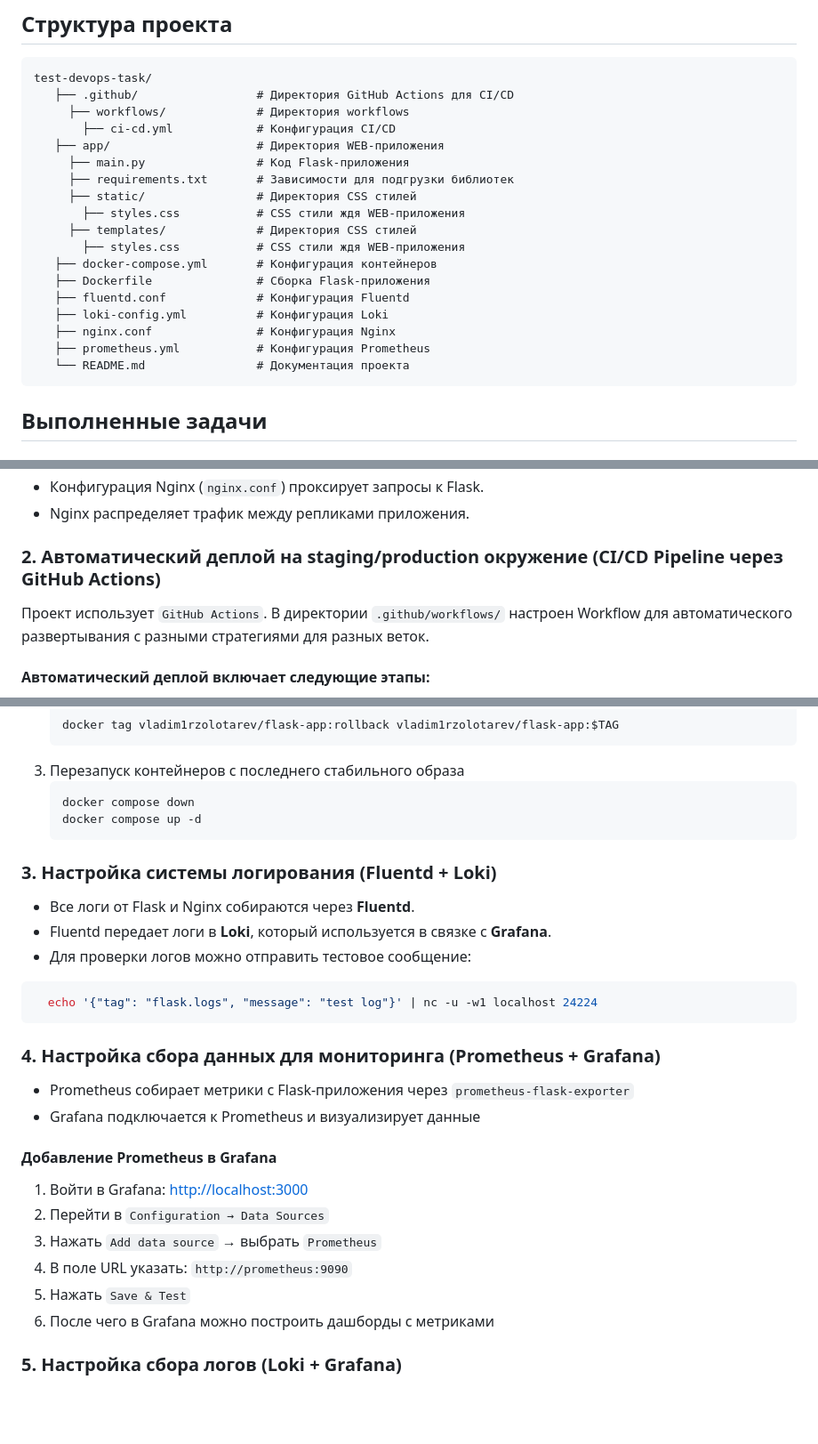
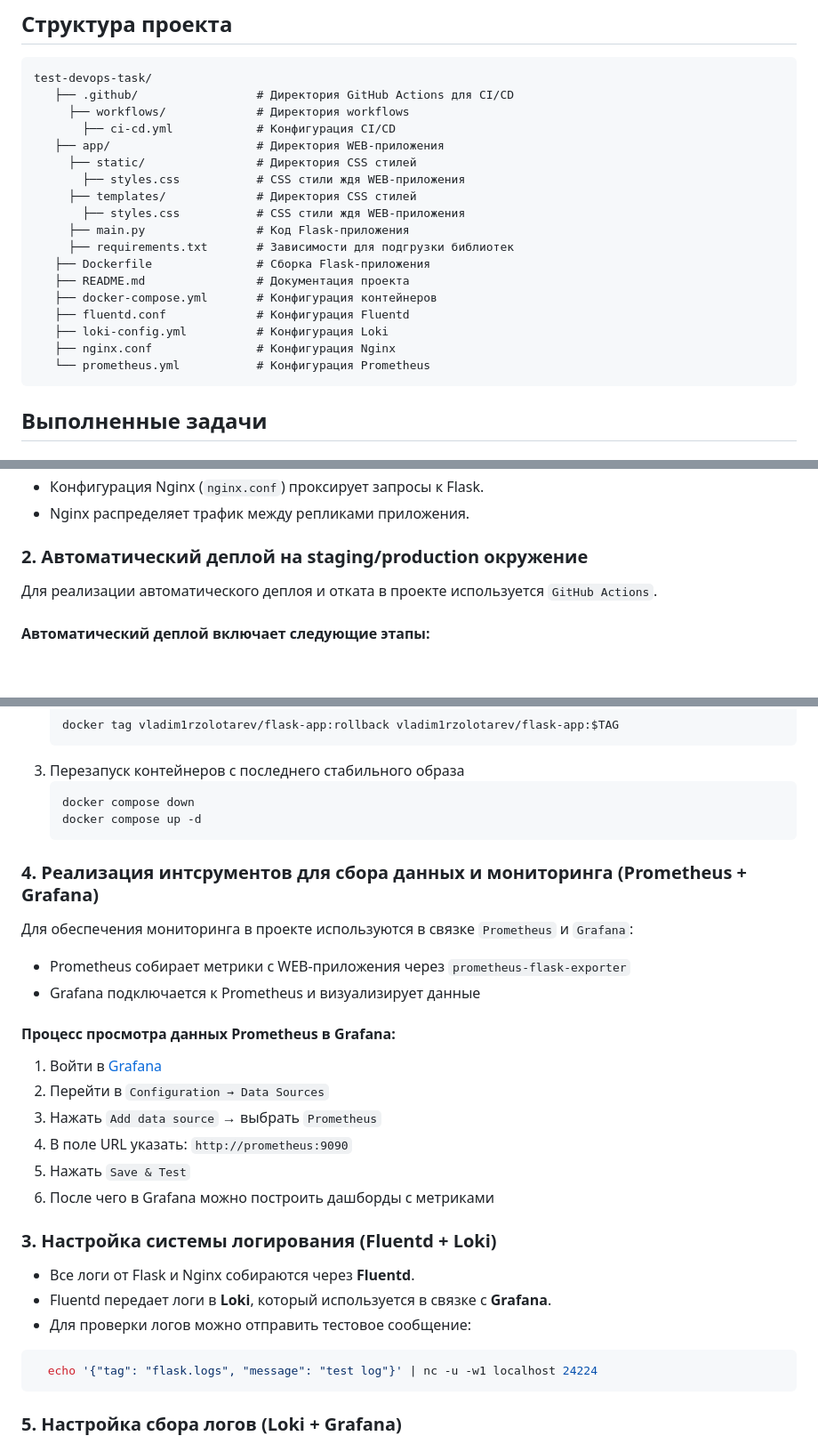
Before and after one commit to Vladim1rZolotarev/test-devops-task, a Markdown page: README.md, 3 parts joined by grey strips. Shown: that part at 89% size. GitHub-like rendering; blank space fills up the shorter version.

````diff
--- a/README.md
+++ b/README.md
@@ -13,19 +13,19 @@ test-devops-task/
      ├── workflows/             # Директория workflows
        ├── ci-cd.yml            # Конфигурация CI/CD
    ├── app/                     # Директория WEB-приложения
-     ├── main.py                # Код Flask-приложения
-     ├── requirements.txt       # Зависимости для подгрузки библиотек
      ├── static/                # Директория CSS стилей
        ├── styles.css           # CSS стили ждя WEB-приложения
      ├── templates/             # Директория CSS стилей
        ├── styles.css           # CSS стили ждя WEB-приложения
+     ├── main.py                # Код Flask-приложения
+     ├── requirements.txt       # Зависимости для подгрузки библиотек
+   ├── Dockerfile               # Сборка Flask-приложения
+   ├── README.md                # Документация проекта
    ├── docker-compose.yml       # Конфигурация контейнеров
-   ├── Dockerfile               # Сборка Flask-приложения
    ├── fluentd.conf             # Конфигурация Fluentd
    ├── loki-config.yml          # Конфигурация Loki
    ├── nginx.conf               # Конфигурация Nginx
-   ├── prometheus.yml           # Конфигурация Prometheus
-   └── README.md                # Документация проекта
+   └── prometheus.yml           # Конфигурация Prometheus
 ```
 
 ## Выполненные задачи
@@ -40,9 +40,9 @@ test-devops-task/
 - Конфигурация Nginx (`nginx.conf`) проксирует запросы к Flask.
 - Nginx распределяет трафик между репликами приложения.
 
-### 2. Автоматический деплой на staging/production окружение (CI/CD Pipeline через GitHub Actions)
+### 2. Автоматический деплой на staging/production окружение
 
-Проект использует `GitHub Actions`. В директории `.github/workflows/` настроен Workflow для автоматического развертывания с разными стратегиями для разных веток.
+Для реализации автоматического деплоя и отката в проекте используется `GitHub Actions`.
 
 #### Автоматический деплой включает следующие этапы:
 1. Определение окружения:
@@ -80,6 +80,20 @@ test-devops-task/
    docker compose up -d
    ```
 
+### 4. Реализация интсрументов для сбора данных и мониторинга (Prometheus + Grafana)
+
+Для обеспечения мониторинга в проекте используются в связке `Prometheus` и `Grafana`:
+- Prometheus собирает метрики с WEB-приложения через `prometheus-flask-exporter`
+- Grafana подключается к Prometheus и визуализирует данные
+
+#### Процесс просмотра данных Prometheus в Grafana:
+1. Войти в [Grafana](http://89.169.153.58:3000)
+2. Перейти в `Configuration → Data Sources`
+3. Нажать `Add data source` → выбрать `Prometheus`
+4. В поле URL указать: `http://prometheus:9090`
+5. Нажать `Save & Test`
+6. После чего в Grafana можно построить дашборды с метриками
+
 ### 3. Настройка системы логирования (Fluentd + Loki)
 - Все логи от Flask и Nginx собираются через **Fluentd**.
 - Fluentd передает логи в **Loki**, который используется в связке с **Grafana**.
@@ -87,19 +101,6 @@ test-devops-task/
 ```bash
   echo '{"tag": "flask.logs", "message": "test log"}' | nc -u -w1 localhost 24224
 ```
-
-### 4. Настройка сбора данных для мониторинга (Prometheus + Grafana)
-
-- Prometheus собирает метрики с Flask-приложения через `prometheus-flask-exporter`
-- Grafana подключается к Prometheus и визуализирует данные
-
-#### Добавление Prometheus в Grafana
-1. Войти в Grafana: [http://localhost:3000](http://localhost:3000)
-2. Перейти в `Configuration → Data Sources`
-3. Нажать `Add data source` → выбрать `Prometheus`
-4. В поле URL указать: `http://prometheus:9090`
-5. Нажать `Save & Test`
-6. После чего в Grafana можно построить дашборды с метриками
 
 ### 5. Настройка сбора логов (Loki + Grafana)
 
````
